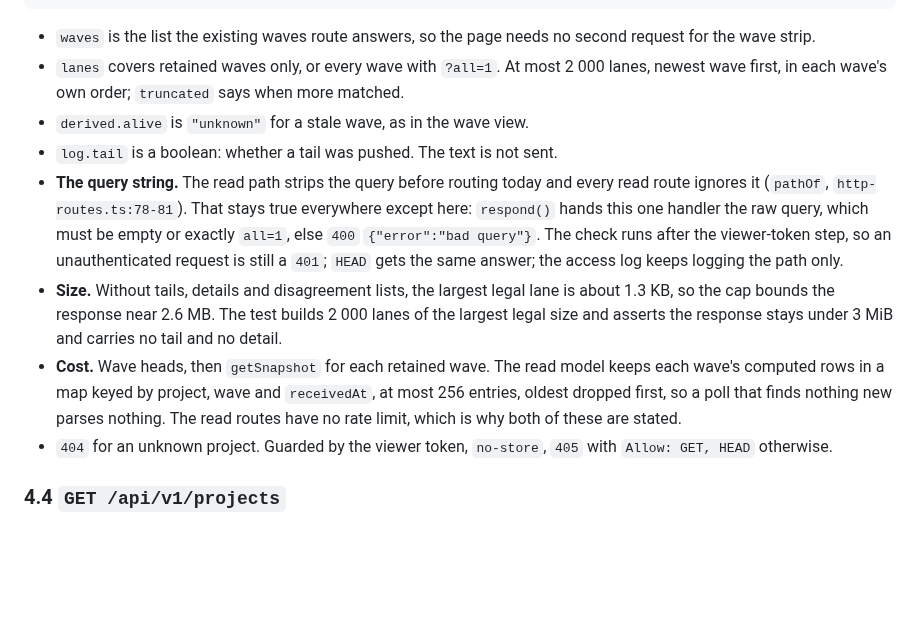
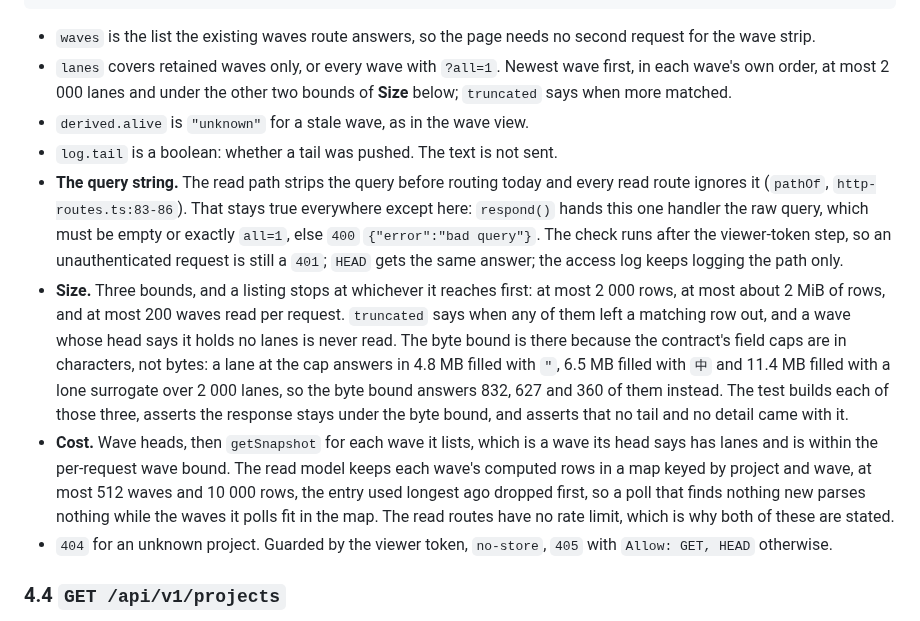
Before and after one commit to martinkrakowski/waves, a Markdown page: docs/planning/2026-10-02_waves-console.md, the part around the change. GitHub-like rendering; blank space fills up the shorter version.

```diff
--- a/docs/planning/2026-10-02_waves-console.md
+++ b/docs/planning/2026-10-02_waves-console.md
@@ -138,27 +138,33 @@ the waves inside the window.
 
 - `waves` is the list the existing waves route answers, so the page needs no
   second request for the wave strip.
-- `lanes` covers retained waves only, or every wave with `?all=1`. At most
-  2 000 lanes, newest wave first, in each wave's own order; `truncated` says
-  when more matched.
+- `lanes` covers retained waves only, or every wave with `?all=1`. Newest wave
+  first, in each wave's own order, at most 2 000 lanes and under the other two
+  bounds of **Size** below; `truncated` says when more matched.
 - `derived.alive` is `"unknown"` for a stale wave, as in the wave view.
 - `log.tail` is a boolean: whether a tail was pushed. The text is not sent.
 - **The query string.** The read path strips the query before routing today and
-  every read route ignores it (`pathOf`, `http-routes.ts:78-81`). That stays
+  every read route ignores it (`pathOf`, `http-routes.ts:83-86`). That stays
   true everywhere except here: `respond()` hands this one handler the raw
   query, which must be empty or exactly `all=1`, else `400`
   `{"error":"bad query"}`. The check runs after the viewer-token step, so an
   unauthenticated request is still a `401`; `HEAD` gets the same answer; the
   access log keeps logging the path only.
-- **Size.** Without tails, details and disagreement lists, the largest legal
-  lane is about 1.3 KB, so the cap bounds the response near 2.6 MB. The test
-  builds 2 000 lanes of the largest legal size and asserts the response stays
-  under 3 MiB and carries no tail and no detail.
-- **Cost.** Wave heads, then `getSnapshot` for each retained wave. The read
-  model keeps each wave's computed rows in a map keyed by project, wave and
-  `receivedAt`, at most 256 entries, oldest dropped first, so a poll that finds
-  nothing new parses nothing. The read routes have no rate limit, which is why
-  both of these are stated.
+- **Size.** Three bounds, and a listing stops at whichever it reaches first: at
+  most 2 000 rows, at most about 2 MiB of rows, and at most 200 waves read per
+  request. `truncated` says when any of them left a matching row out, and a wave
+  whose head says it holds no lanes is never read. The byte bound is there because
+  the contract's field caps are in characters, not bytes: a lane at the cap
+  answers in 4.8 MB filled with `"`, 6.5 MB filled with `中` and 11.4 MB filled
+  with a lone surrogate over 2 000 lanes, so the byte bound answers 832, 627 and
+  360 of them instead. The test builds each of those three, asserts the response
+  stays under the byte bound, and asserts that no tail and no detail came with it.
+- **Cost.** Wave heads, then `getSnapshot` for each wave it lists, which is a wave
+  its head says has lanes and is within the per-request wave bound. The read model
+  keeps each wave's computed rows in a map keyed by project and wave, at most 512
+  waves and 10 000 rows, the entry used longest ago dropped first, so a poll that
+  finds nothing new parses nothing while the waves it polls fit in the map. The
+  read routes have no rate limit, which is why both of these are stated.
 - `404` for an unknown project. Guarded by the viewer token, `no-store`, `405`
   with `Allow: GET, HEAD` otherwise.
 
```
Also changed, not shown: docs/waves-v1.md (+54 -23 lines).
